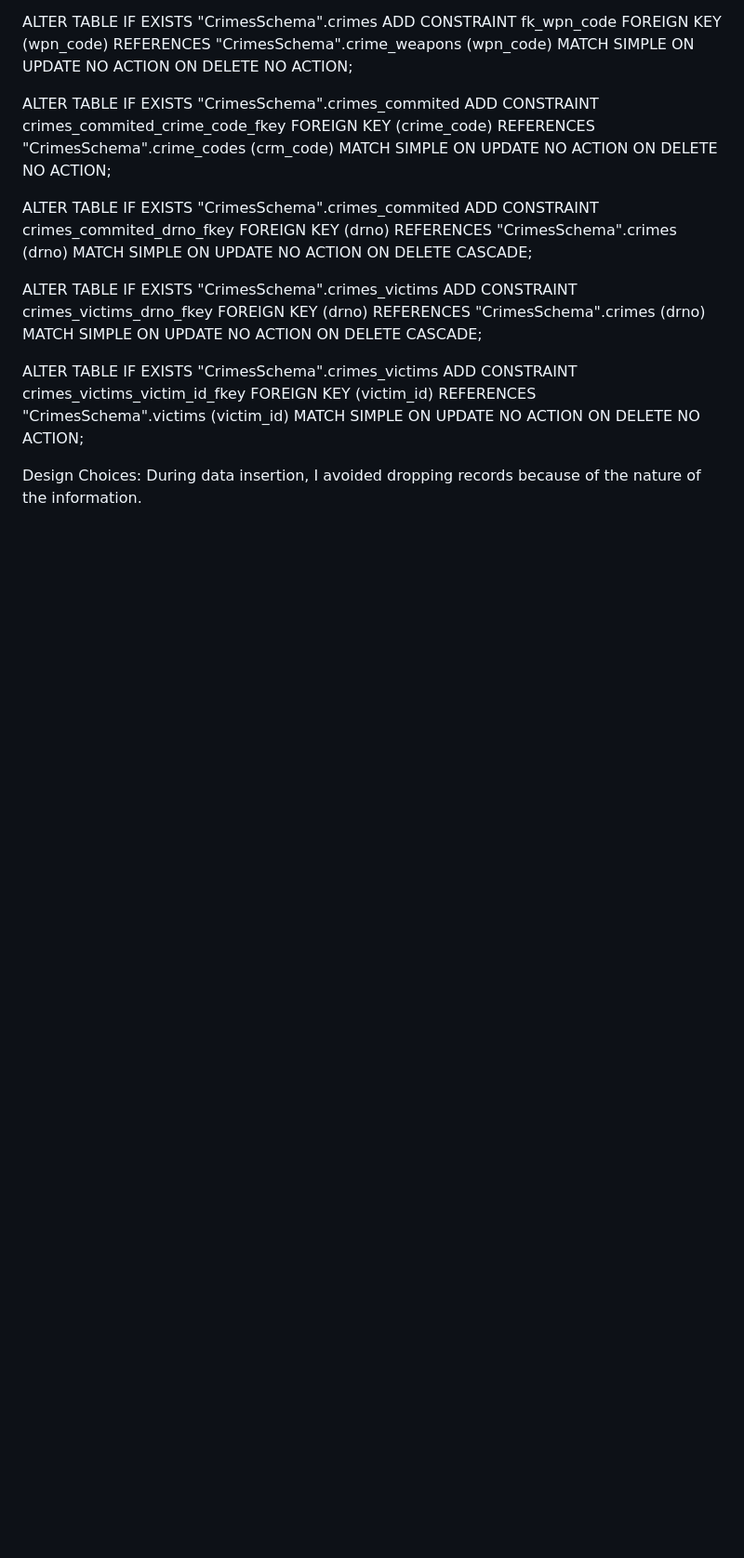
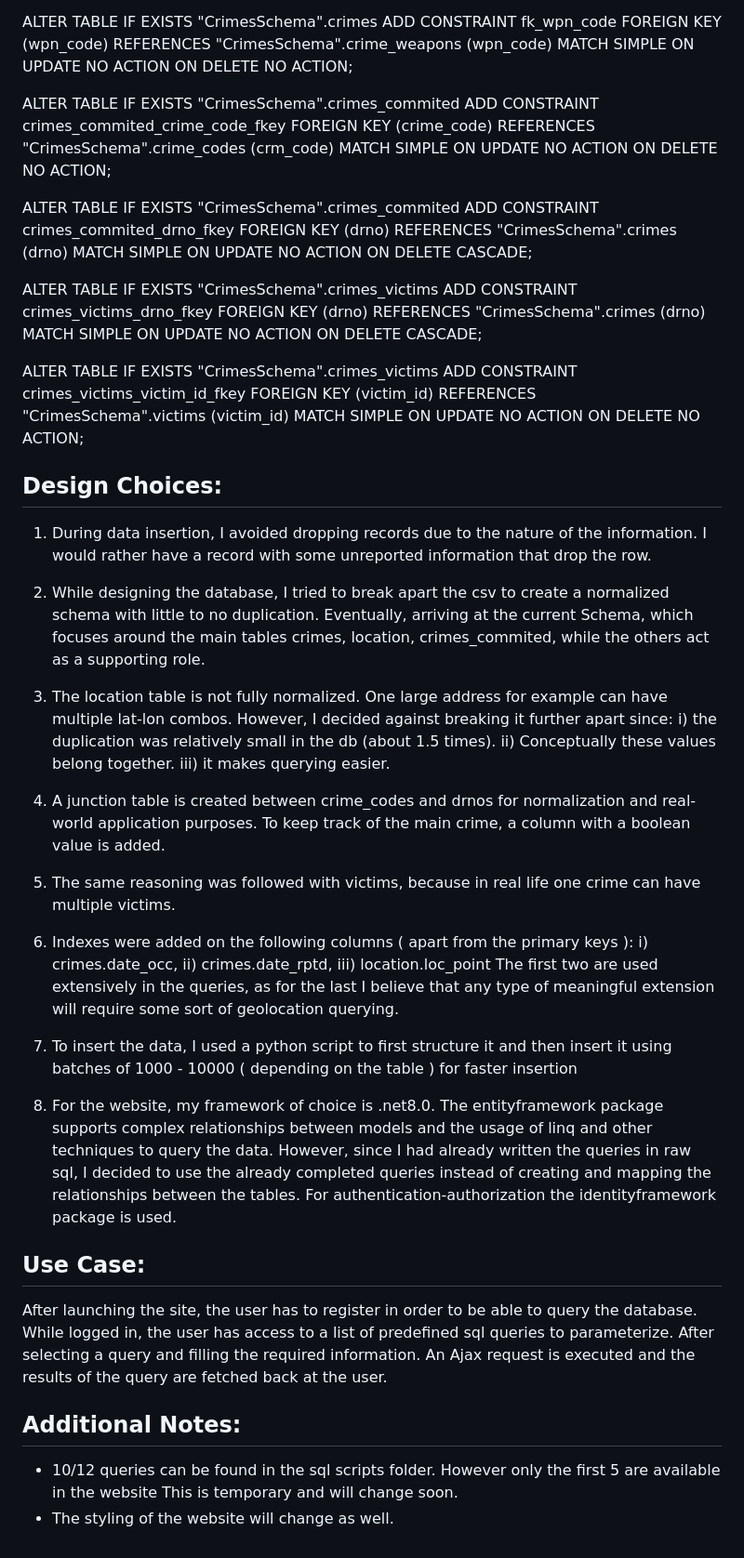
Before and after one commit to KrikTze/LAPDCrimes, a Markdown page: README.md, the part around one of its changes. Shown at 93% size. Drawn GitHub-style; blank space fills up the shorter version.

Commit message:
Update README.md
Finalized readme

```diff
--- a/README.md
+++ b/README.md
@@ -174,5 +178,45 @@ ALTER TABLE IF EXISTS "CrimesSchema".crimes_victims
     ON DELETE NO ACTION;
 
 
-Design Choices:
-During data insertion, I avoided dropping records because of the nature of the information.
+## Design Choices:
+1) During data insertion, I avoided dropping records due to the nature of the information.
+I would rather have a record with some unreported information that drop the row.
+
+2) While designing the database, I tried to break apart the csv to create a normalized schema with
+little to no duplication. Eventually, arriving at the current Schema, which focuses around the main tables
+crimes, location, crimes_commited, while the others act as a supporting role.
+
+3) The location table is not fully normalized. One large address for example can have multiple lat-lon combos.
+However, I decided against breaking it further apart since: i) the duplication was relatively small in the db (about 1.5 times).
+ii) Conceptually these values belong together. iii) it makes querying easier.
+
+4) A junction table is created between crime_codes and drnos for normalization and real-world application purposes.
+To keep track of the main crime, a column with a boolean value is added.
+
+5) The same reasoning was followed with victims, because in real life one crime can have multiple victims.
+
+6) Indexes were added on the following columns ( apart from the primary keys ):
+i) crimes.date_occ, ii) crimes.date_rptd, iii) location.loc_point
+The first two are used extensively in the queries, as for the last I believe that
+any type of meaningful extension will require some sort of geolocation querying.
+
+7) To insert the data, I used a python script to first structure it and then insert it
+using batches of 1000 - 10000 ( depending on the table ) for faster insertion
+
+8) For the website, my framework of choice is .net8.0.
+The entityframework package supports complex relationships between models and
+the usage of linq and other techniques to query the data. However, since I had already
+written the queries in raw sql, I decided to use the already completed queries instead of
+creating and mapping the relationships between the tables.
+For authentication-authorization the identityframework package is used.
+
+## Use Case:
+After launching the site, the user has to register in order to be able to query the database.
+While logged in, the user has access to a list of predefined sql queries to parameterize.
+After selecting a query and filling the required information. An Ajax request is executed and
+the results of the query are fetched back at the user.
+
+## Additional Notes:
+- 10/12 queries can be found in the sql scripts folder. However only the first 5 are available in the website
+This is temporary and will change soon.
+- The styling of the website will change as well.
```
Also changed, not shown: other parts of README.md (+6 -2 lines).
